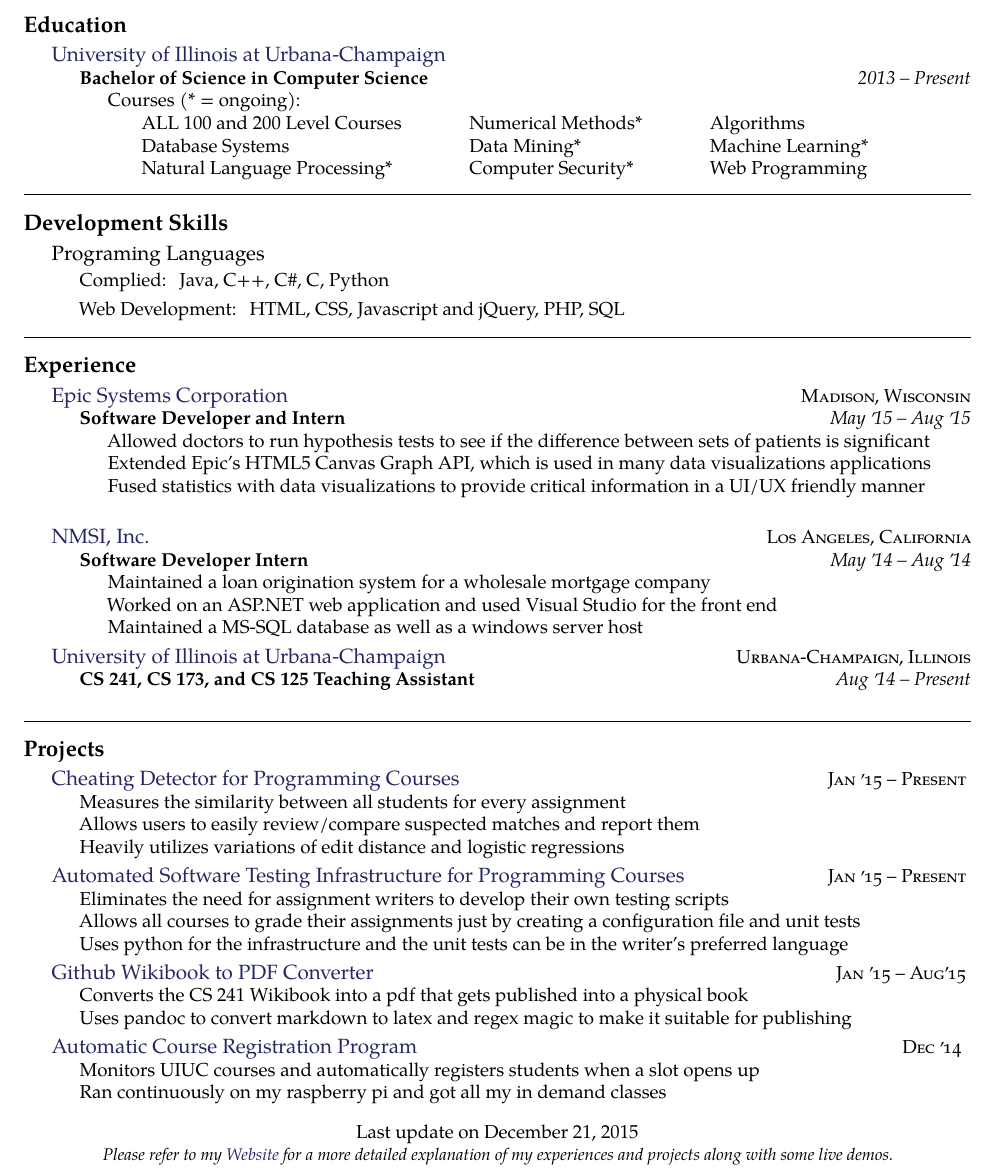
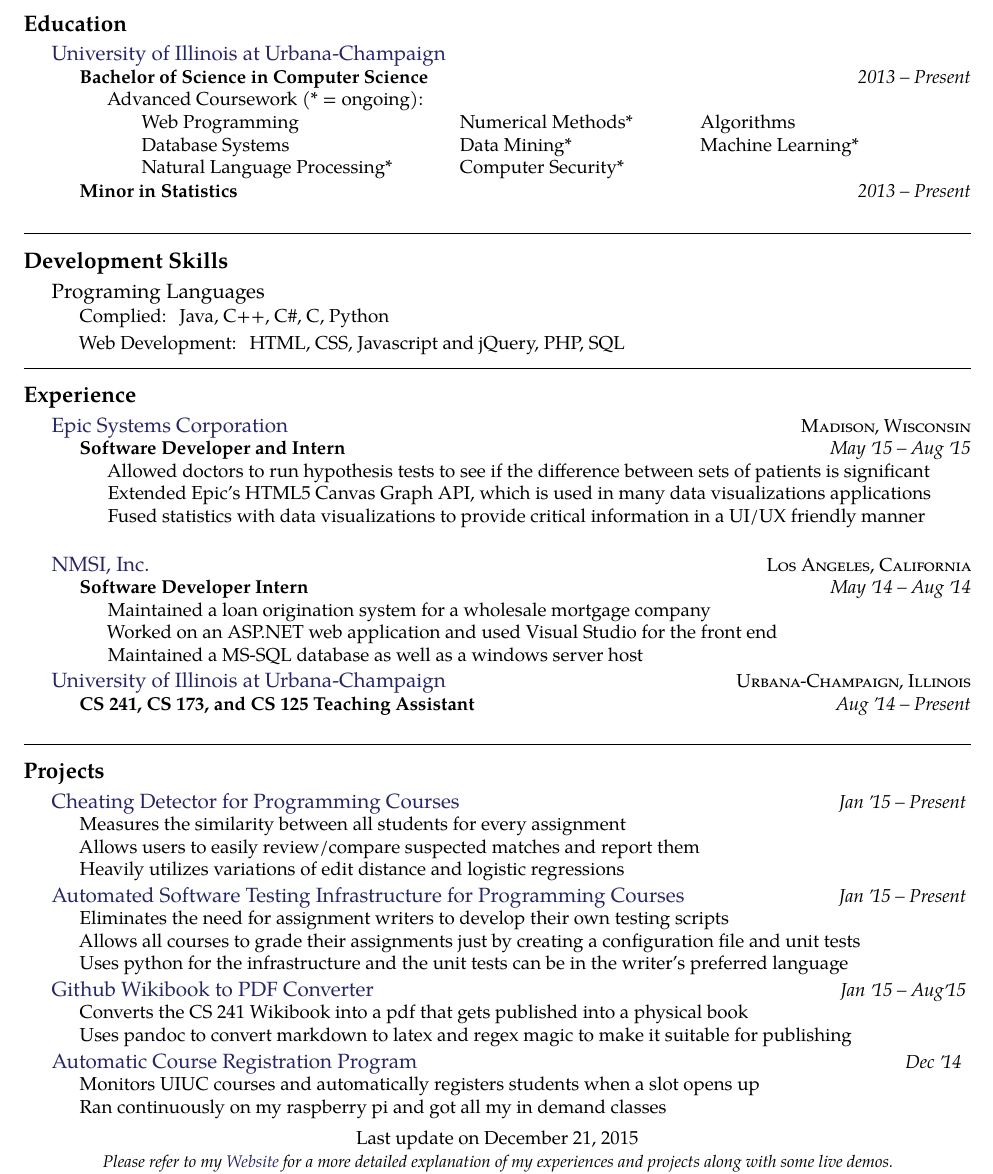
Before and after one commit to bchong95/Resume, a LaTeX CV (resume.tex): part of the page, cut so that both start at the same text. Compiled offline with pdfLaTeX.

Commit message:
adding this

```diff
--- a/resume.tex
+++ b/resume.tex
@@ -75,7 +75,7 @@
     {Bachelor of Science in Computer Science }
     {2013 -- Present}
     {\bodytext{
-        Courses (* = ongoing):\\
+        Advanced Coursework (* = ongoing):\\
         % CS 125 - Intro to Computer Science,
         % CS 173 - Discrete Structures,
         % CS 196 - Freshmen Honors (for CS 125),
@@ -98,15 +98,22 @@
         \bgroup
         \setlength{\tabcolsep}{18pt}
         \begin{tabular}{lll}
-         ALL 100 and 200 Level Courses & Numerical Methods* & Algorithms \\
+         Web Programming & Numerical Methods* & Algorithms \\
          Database Systems & Data Mining* & Machine Learning* \\
-         Natural Language Processing* & Computer Security* & Web Programming
+         Natural Language Processing* & Computer Security* &
         \end{tabular}
         \egroup
         }
     }
+    \headedsubsection
+      {Minor in Statistics}
+      {2013 -- Present}
+      {\bodytext{
 
+          }
+      }
     }
+
 
 % \headedsection
 %   {\href{http://www.hw.com/}{Harvard-Westlake High School}}
@@ -180,7 +187,7 @@
 \roottitle{Projects}
 \headedsection
   {\href{.}{Cheating Detector for Programming Courses}}
-  {\textsc{Jan \apo15 -- Present}} {
+  {\textit{Jan \apo15 -- Present}} {
   \bodytext {
     Measures the similarity between all students for every assignment \\
     Allows users to easily review/compare suspected matches and report them \\
@@ -206,7 +213,7 @@
 }
 \headedsection
   {\href{.}{Automatic Course Registration Program}}
-  {\textsc{Dec \apo14 }} {
+  {\textit{Dec \apo14 }} {
   \bodytext {
     Monitors UIUC courses and automatically registers students when a slot opens up\\
     Ran continuously on my raspberry pi and got all my in demand classes
```
Also changed, not shown: resume.tex (4 more changed lines).
